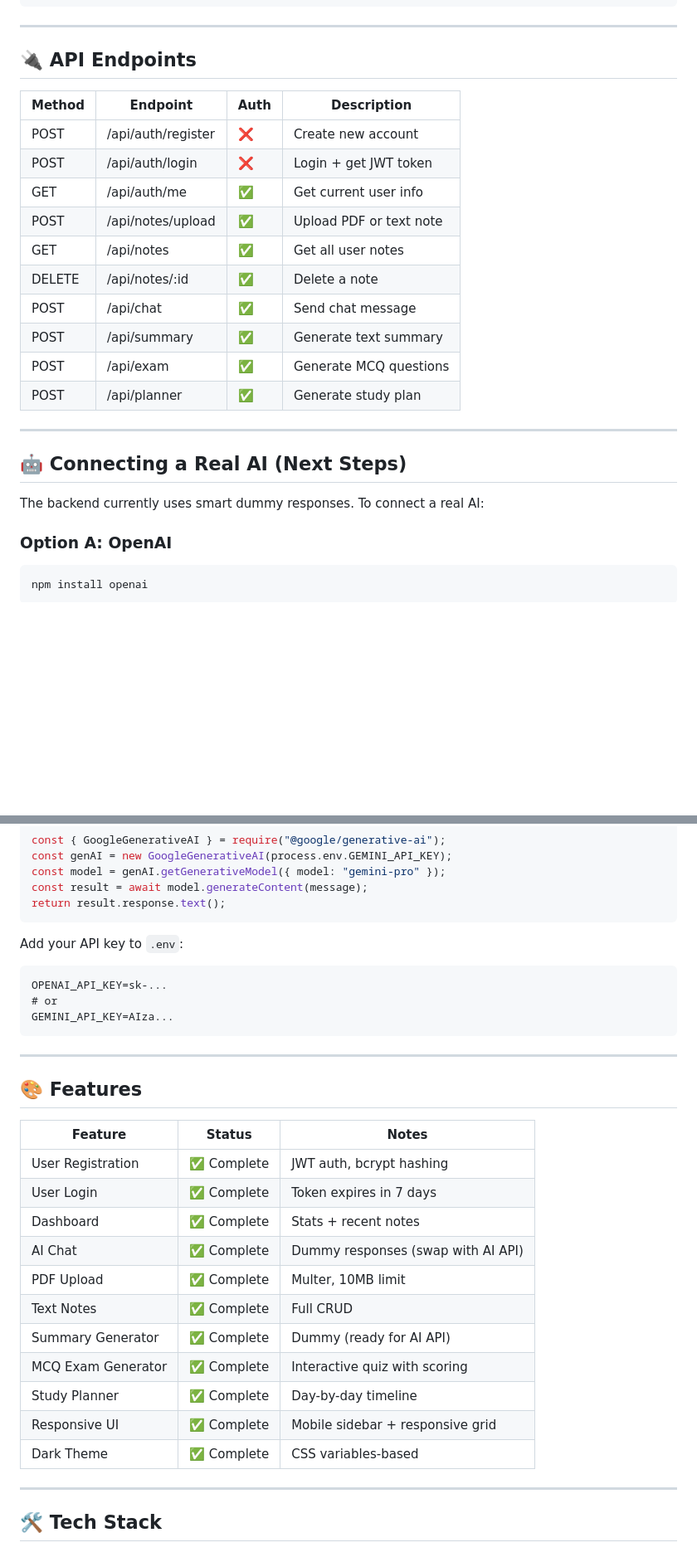
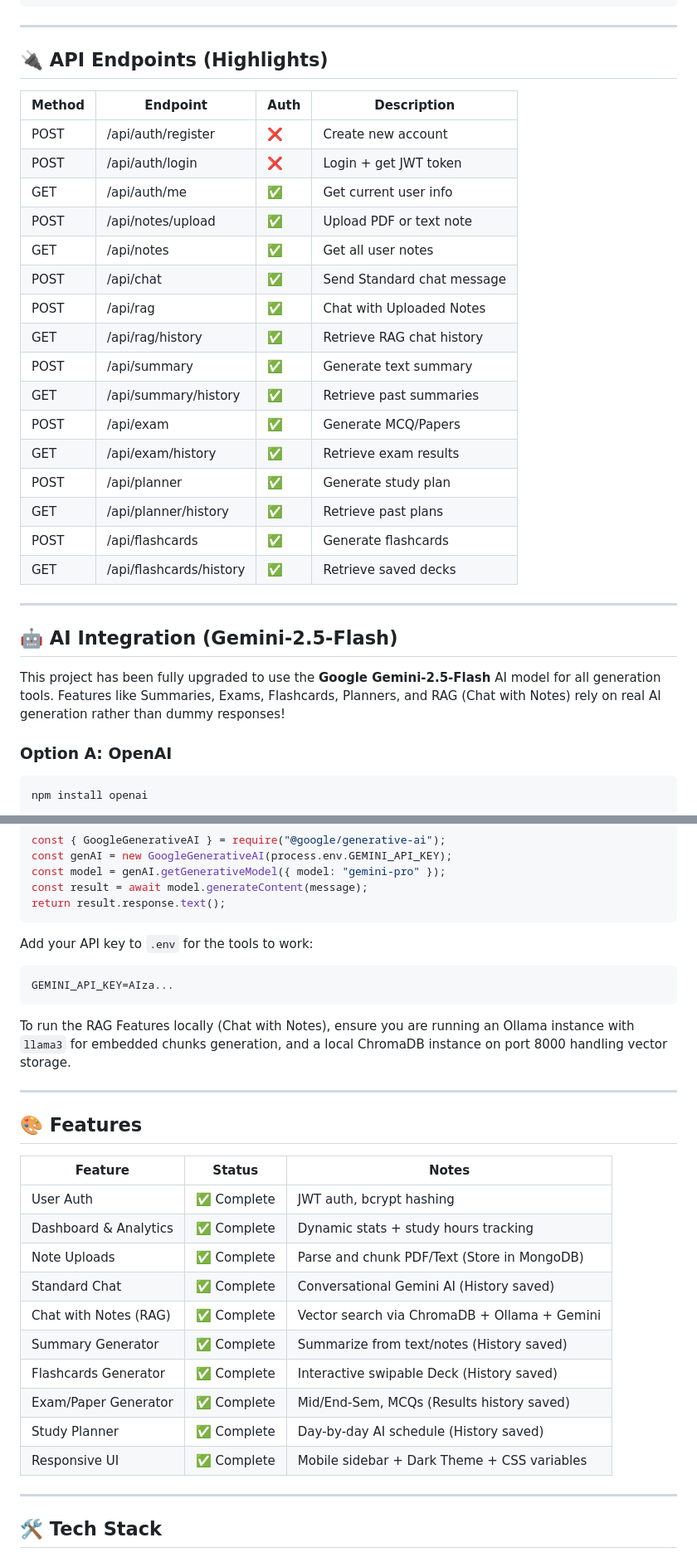
Before and after one commit to daxgandhi/ai-second-brain-for-students, a Markdown page: README.md, 2 parts joined by grey strips. Shown at 83% size. Rendered like a GitHub page; blank space fills up the shorter version.

Commit message:
docs: update README with current features and stack

````diff
--- a/README.md
+++ b/README.md
@@ -124,7 +127,7 @@ python -m http.server 8080
 
 ---
 
-## 🔌 API Endpoints
+## 🔌 API Endpoints (Highlights)
 
 | Method | Endpoint              | Auth | Description               |
 |--------|-----------------------|------|---------------------------|
@@ -133,17 +136,23 @@ python -m http.server 8080
 | GET    | /api/auth/me          | ✅   | Get current user info     |
 | POST   | /api/notes/upload     | ✅   | Upload PDF or text note   |
 | GET    | /api/notes            | ✅   | Get all user notes        |
-| DELETE | /api/notes/:id        | ✅   | Delete a note             |
-| POST   | /api/chat             | ✅   | Send chat message         |
+| POST   | /api/chat             | ✅   | Send Standard chat message|
+| POST   | /api/rag              | ✅   | Chat with Uploaded Notes  |
+| GET    | /api/rag/history      | ✅   | Retrieve RAG chat history |
 | POST   | /api/summary          | ✅   | Generate text summary     |
-| POST   | /api/exam             | ✅   | Generate MCQ questions    |
+| GET    | /api/summary/history  | ✅   | Retrieve past summaries   |
+| POST   | /api/exam             | ✅   | Generate MCQ/Papers       |
+| GET    | /api/exam/history     | ✅   | Retrieve exam results     |
 | POST   | /api/planner          | ✅   | Generate study plan       |
+| GET    | /api/planner/history  | ✅   | Retrieve past plans       |
+| POST   | /api/flashcards       | ✅   | Generate flashcards       |
+| GET    | /api/flashcards/history| ✅  | Retrieve saved decks      |
 
 ---
 
-## 🤖 Connecting a Real AI (Next Steps)
+## 🤖 AI Integration (Gemini-2.5-Flash)
 
-The backend currently uses smart dummy responses. To connect a real AI:
+This project has been fully upgraded to use the **Google Gemini-2.5-Flash** AI model for all generation tools. Features like Summaries, Exams, Flashcards, Planners, and RAG (Chat with Notes) rely on real AI generation rather than dummy responses!
 
 ### Option A: OpenAI
 
@@ -177,12 +186,12 @@ const result = await model.generateContent(message);
 return result.response.text();
 ```
 
-Add your API key to `.env`:
+Add your API key to `.env` for the tools to work:
 ```
-OPENAI_API_KEY=sk-...
-# or
 GEMINI_API_KEY=AIza...
 ```
+
+To run the RAG Features locally (Chat with Notes), ensure you are running an Ollama instance with `llama3` for embedded chunks generation, and a local ChromaDB instance on port 8000 handling vector storage.
 
 ---
 
@@ -190,17 +199,16 @@ GEMINI_API_KEY=AIza...
 
 | Feature | Status | Notes |
 |---------|--------|-------|
-| User Registration | ✅ Complete | JWT auth, bcrypt hashing |
-| User Login | ✅ Complete | Token expires in 7 days |
-| Dashboard | ✅ Complete | Stats + recent notes |
-| AI Chat | ✅ Complete | Dummy responses (swap with AI API) |
-| PDF Upload | ✅ Complete | Multer, 10MB limit |
-| Text Notes | ✅ Complete | Full CRUD |
-| Summary Generator | ✅ Complete | Dummy (ready for AI API) |
-| MCQ Exam Generator | ✅ Complete | Interactive quiz with scoring |
-| Study Planner | ✅ Complete | Day-by-day timeline |
-| Responsive UI | ✅ Complete | Mobile sidebar + responsive grid |
-| Dark Theme | ✅ Complete | CSS variables-based |
+| User Auth | ✅ Complete | JWT auth, bcrypt hashing |
+| Dashboard & Analytics | ✅ Complete | Dynamic stats + study hours tracking |
+| Note Uploads | ✅ Complete | Parse and chunk PDF/Text (Store in MongoDB) |
+| Standard Chat | ✅ Complete | Conversational Gemini AI (History saved) |
+| Chat with Notes (RAG) | ✅ Complete | Vector search via ChromaDB + Ollama + Gemini |
+| Summary Generator | ✅ Complete | Summarize from text/notes (History saved) |
+| Flashcards Generator| ✅ Complete | Interactive swipable Deck (History saved) |
+| Exam/Paper Generator| ✅ Complete | Mid/End-Sem, MCQs (Results history saved) |
+| Study Planner | ✅ Complete | Day-by-day AI schedule (History saved) |
+| Responsive UI | ✅ Complete | Mobile sidebar + Dark Theme + CSS variables |
 
 ---
 
````
Also changed, not shown: other parts of README.md (+7 -4 lines).
